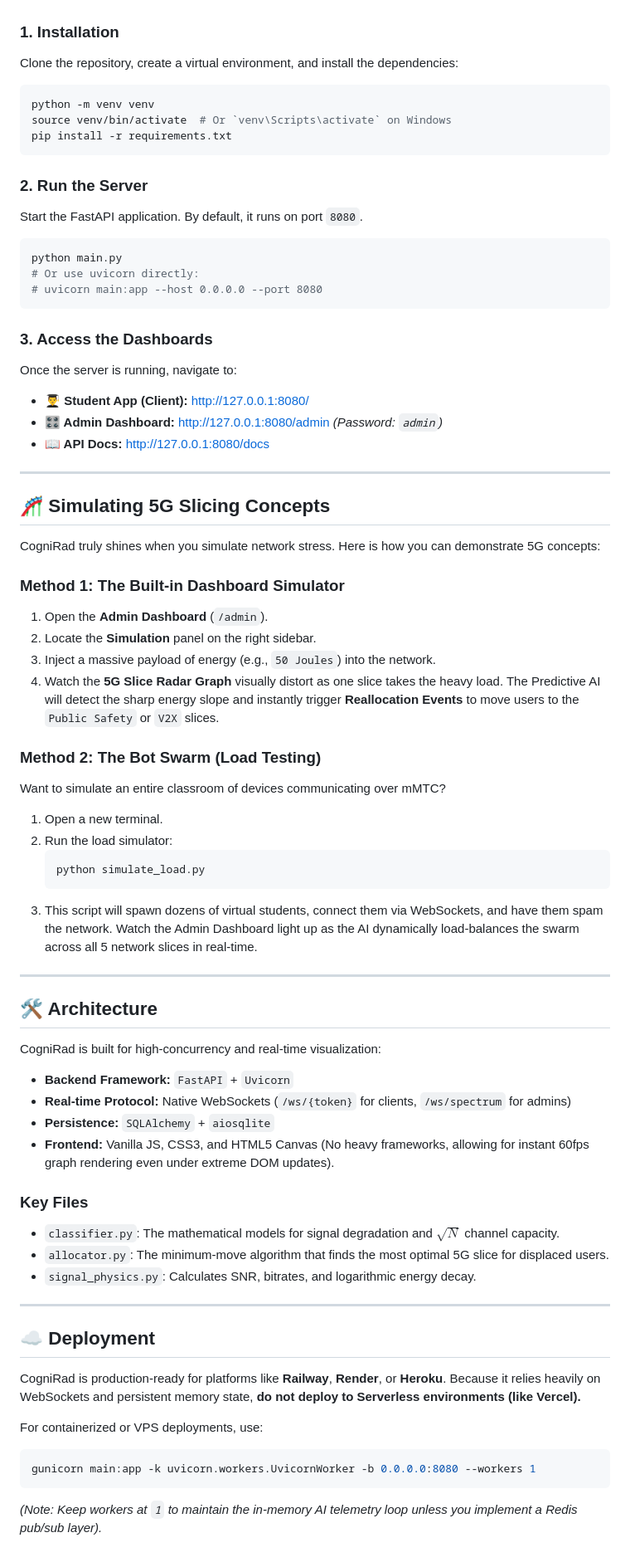
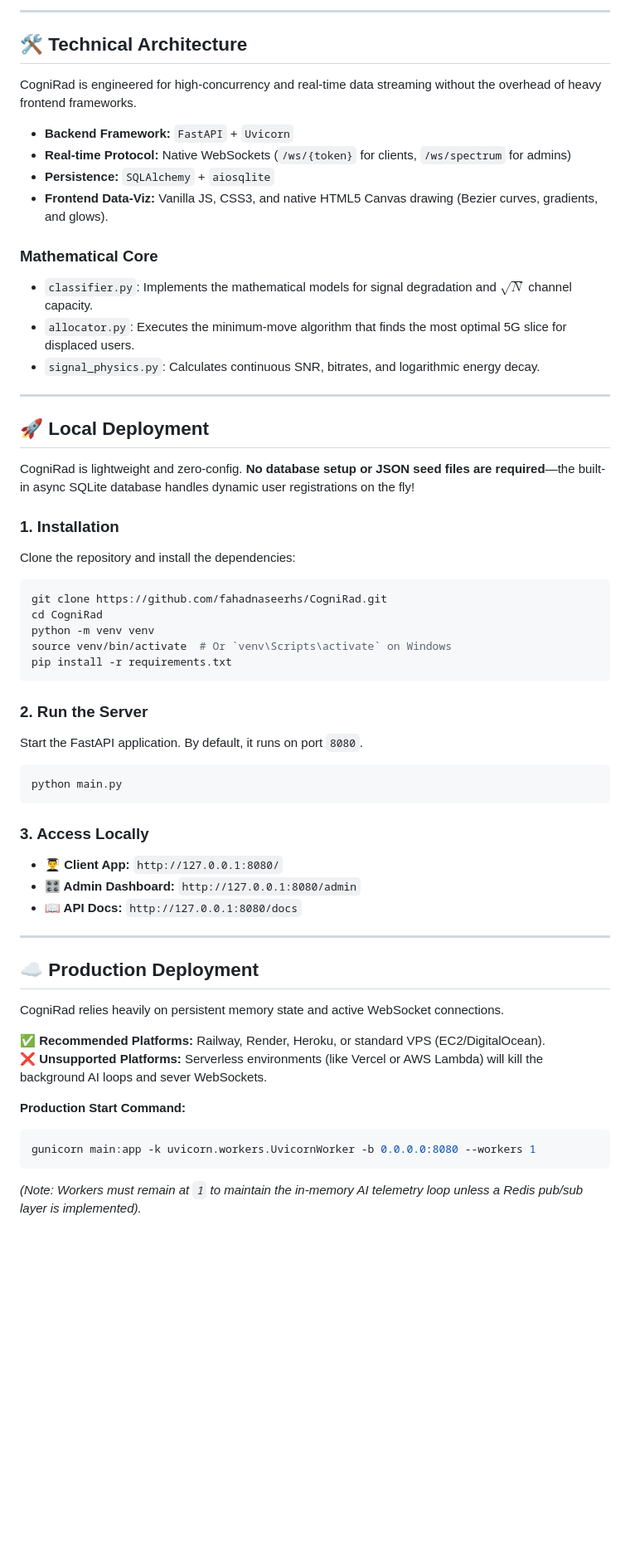
Before and after one commit to fahadnaseerhs/CogniRad, a Markdown page: README.md, the part around one of its changes. Shown at 83% size. Drawn GitHub-style; blank space fills up the shorter version.

Commit message:
Update README with live deployment link and professional polishing

````diff
--- a/README.md
+++ b/README.md
@@ -45,9 +69,32 @@ CogniRad is designed to be lightweight and zero-config. **No database setup or `
+---
+
+## 🛠️ Technical Architecture
+
+CogniRad is engineered for high-concurrency and real-time data streaming without the overhead of heavy frontend frameworks.
+
+*   **Backend Framework:** `FastAPI` + `Uvicorn`
+*   **Real-time Protocol:** Native WebSockets (`/ws/{token}` for clients, `/ws/spectrum` for admins)
+*   **Persistence:** `SQLAlchemy` + `aiosqlite`
+*   **Frontend Data-Viz:** Vanilla JS, CSS3, and native HTML5 Canvas drawing (Bezier curves, gradients, and glows).
+
+### Mathematical Core
+*   `classifier.py`: Implements the mathematical models for signal degradation and $\sqrt{N}$ channel capacity.
+*   `allocator.py`: Executes the minimum-move algorithm that finds the most optimal 5G slice for displaced users.
+*   `signal_physics.py`: Calculates continuous SNR, bitrates, and logarithmic energy decay.
+
+---
+
+## 🚀 Local Deployment
+
+CogniRad is lightweight and zero-config. **No database setup or JSON seed files are required**—the built-in async SQLite database handles dynamic user registrations on the fly!
 
 ### 1. Installation
 
-Clone the repository, create a virtual environment, and install the dependencies:
+Clone the repository and install the dependencies:
 
 ```bash
+git clone https://github.com/fahadnaseerhs/CogniRad.git
+cd CogniRad
 python -m venv venv
 source venv/bin/activate  # Or `venv\Scripts\activate` on Windows
 pip install -r requirements.txt
@@ -59,64 +106,25 @@ Start the FastAPI application. By default, it runs on port `8080`.
 
 ```bash
 python main.py
-# Or use uvicorn directly:
-# uvicorn main:app --host 0.0.0.0 --port 8080
 ```
 
-### 3. Access the Dashboards
+### 3. Access Locally
 
-Once the server is running, navigate to:
-
-*   **👨‍🎓 Student App (Client):** [http://127.0.0.1:8080/](http://127.0.0.1:8080/)
-*   **🎛️ Admin Dashboard:** [http://127.0.0.1:8080/admin](http://127.0.0.1:8080/admin) *(Password: `admin`)*
-*   **📖 API Docs:** [http://127.0.0.1:8080/docs](http://127.0.0.1:8080/docs)
+*   **👨‍🎓 Client App:** `http://127.0.0.1:8080/`
+*   **🎛️ Admin Dashboard:** `http://127.0.0.1:8080/admin`
+*   **📖 API Docs:** `http://127.0.0.1:8080/docs`
 
 ---
 
-## 🎢 Simulating 5G Slicing Concepts
+## ☁️ Production Deployment
 
-CogniRad truly shines when you simulate network stress. Here is how you can demonstrate 5G concepts:
+CogniRad relies heavily on persistent memory state and active WebSocket connections.
 
-### Method 1: The Built-in Dashboard Simulator
-1. Open the **Admin Dashboard** (`/admin`).
-2. Locate the **Simulation** panel on the right sidebar.
-3. Inject a massive payload of energy (e.g., `50 Joules`) into the network.
-4. Watch the **5G Slice Radar Graph** visually distort as one slice takes the heavy load. The Predictive AI will detect the sharp energy slope and instantly trigger **Reallocation Events** to move users to the `Public Safety` or `V2X` slices.
+**✅ Recommended Platforms:** Railway, Render, Heroku, or standard VPS (EC2/DigitalOcean).
+**❌ Unsupported Platforms:** Serverless environments (like Vercel or AWS Lambda) will kill the background AI loops and sever WebSockets.
 
-### Method 2: The Bot Swarm (Load Testing)
-Want to simulate an entire classroom of devices communicating over mMTC?
-1. Open a new terminal.
-2. Run the load simulator:
-   ```bash
-   python simulate_load.py
-   ```
-3. This script will spawn dozens of virtual students, connect them via WebSockets, and have them spam the network. Watch the Admin Dashboard light up as the AI dynamically load-balances the swarm across all 5 network slices in real-time.
-
----
-
-## 🛠️ Architecture
-
-CogniRad is built for high-concurrency and real-time visualization:
-
-*   **Backend Framework:** `FastAPI` + `Uvicorn`
-*   **Real-time Protocol:** Native WebSockets (`/ws/{token}` for clients, `/ws/spectrum` for admins)
-*   **Persistence:** `SQLAlchemy` + `aiosqlite`
-*   **Frontend:** Vanilla JS, CSS3, and HTML5 Canvas (No heavy frameworks, allowing for instant 60fps graph rendering even under extreme DOM updates).
-
-### Key Files
-*   `classifier.py`: The mathematical models for signal degradation and $\sqrt{N}$ channel capacity.
-*   `allocator.py`: The minimum-move algorithm that finds the most optimal 5G slice for displaced users.
-*   `signal_physics.py`: Calculates SNR, bitrates, and logarithmic energy decay.
-
----
-
-## ☁️ Deployment
-
-CogniRad is production-ready for platforms like **Railway**, **Render**, or **Heroku**.
-Because it relies heavily on WebSockets and persistent memory state, **do not deploy to Serverless environments (like Vercel).**
-
-For containerized or VPS deployments, use:
+**Production Start Command:**
 ```bash
 gunicorn main:app -k uvicorn.workers.UvicornWorker -b 0.0.0.0:8080 --workers 1
 ```
-*(Note: Keep workers at `1` to maintain the in-memory AI telemetry loop unless you implement a Redis pub/sub layer).*
+*(Note: Workers must remain at `1` to maintain the in-memory AI telemetry loop unless a Redis pub/sub layer is implemented).*
````
Also changed, not shown: other parts of README.md (+48 -24 lines).
